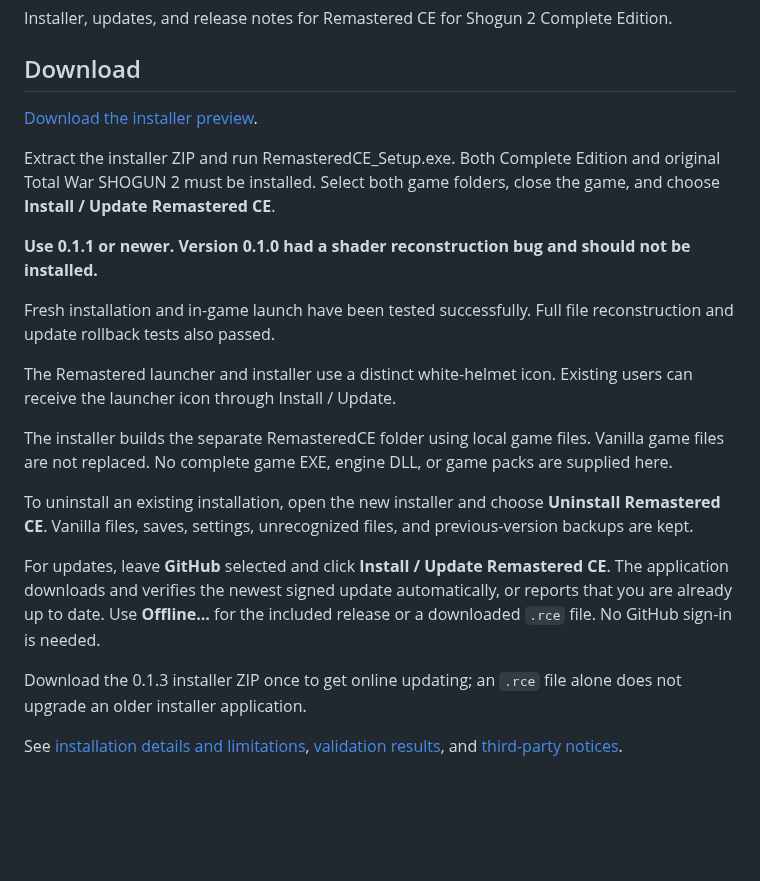
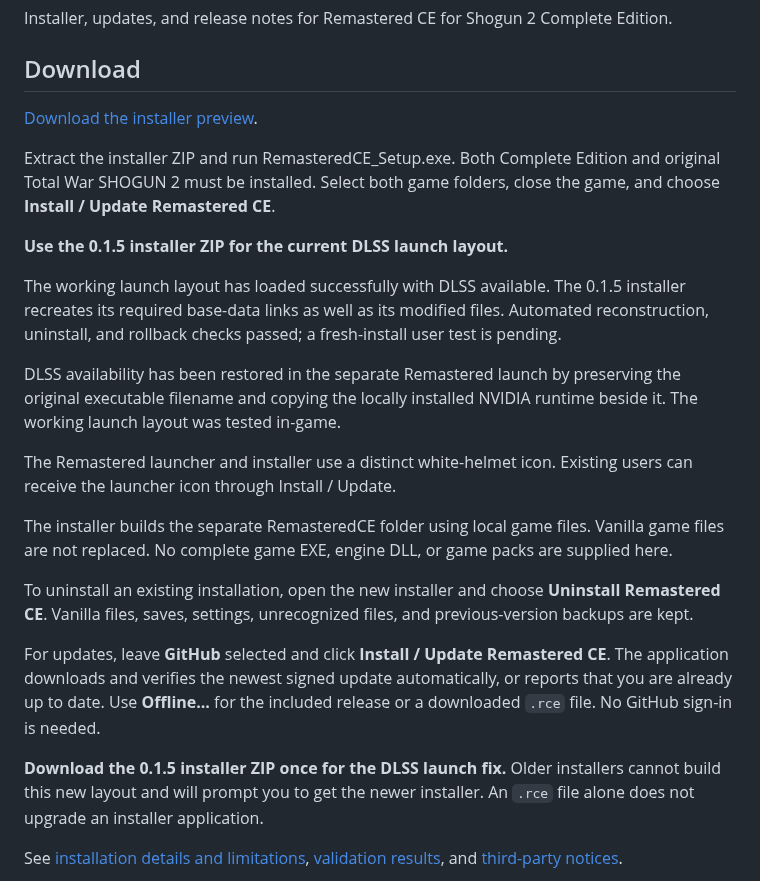
Before and after one commit to JakeTheRipperYT/Remastered-CE, a Markdown page: README.md, the part around one of its changes. Drawn GitHub-style; blank space fills up the shorter version.

```diff
--- a/README.md
+++ b/README.md
@@ -10,9 +10,11 @@ Installer, updates, and release notes for Remastered CE for Shogun 2 Complete Ed
 
 Extract the installer ZIP and run RemasteredCE_Setup.exe. Both Complete Edition and original Total War SHOGUN 2 must be installed. Select both game folders, close the game, and choose **Install / Update Remastered CE**.
 
-**Use 0.1.1 or newer. Version 0.1.0 had a shader reconstruction bug and should not be installed.**
+**Use the 0.1.5 installer ZIP for the current DLSS launch layout.**
 
-Fresh installation and in-game launch have been tested successfully. Full file reconstruction and update rollback tests also passed.
+The working launch layout has loaded successfully with DLSS available. The 0.1.5 installer recreates its required base-data links as well as its modified files. Automated reconstruction, uninstall, and rollback checks passed; a fresh-install user test is pending.
+
+DLSS availability has been restored in the separate Remastered launch by preserving the original executable filename and copying the locally installed NVIDIA runtime beside it. The working launch layout was tested in-game.
 
 The Remastered launcher and installer use a distinct white-helmet icon. Existing users can receive the launcher icon through Install / Update.
 
@@ -22,7 +24,7 @@ To uninstall an existing installation, open the new installer and choose **Unins
 
 For updates, leave **GitHub** selected and click **Install / Update Remastered CE**. The application downloads and verifies the newest signed update automatically, or reports that you are already up to date. Use **Offline...** for the included release or a downloaded `.rce` file. No GitHub sign-in is needed.
 
-Download the 0.1.3 installer ZIP once to get online updating; an `.rce` file alone does not upgrade an older installer application.
+**Download the 0.1.5 installer ZIP once for the DLSS launch fix.** Older installers cannot build this new layout and will prompt you to get the newer installer. An `.rce` file alone does not upgrade an installer application.
 
 See [installation details and limitations](docs/README.md), [validation results](docs/self-tests.txt), and [third-party notices](THIRD_PARTY_NOTICES.txt).
 
```
Also changed, not shown: other parts of README.md (+1 -1 lines), RELEASE_NOTES.md (+7 -5 lines), docs/README.md (+14 -6 lines), docs/preview.png, 12 other files.
